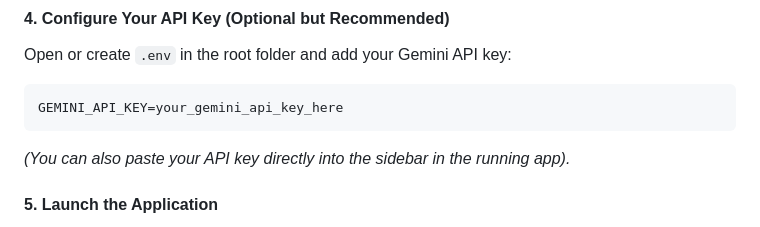
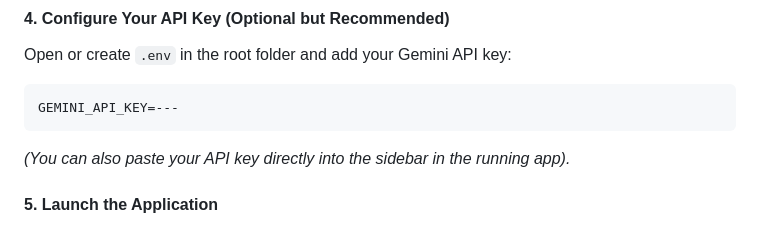
Before and after one commit to Soumajit1/FRUIT-QUALITY-CLASSFIER, a Markdown page: README.md, the part around the change. Rendered like a GitHub page.

Commit message:
Modify API key instructions in README
Updated README to reflect changes in API key configuration.

````diff
--- a/README.md
+++ b/README.md
@@ -72,7 +72,7 @@ pip install -r requirements.txt
 #### 4. Configure Your API Key (Optional but Recommended)
 Open or create `.env` in the root folder and add your Gemini API key:
 ```env
-GEMINI_API_KEY=your_gemini_api_key_here
+GEMINI_API_KEY=---
 ```
 *(You can also paste your API key directly into the sidebar in the running app).*
 
````
